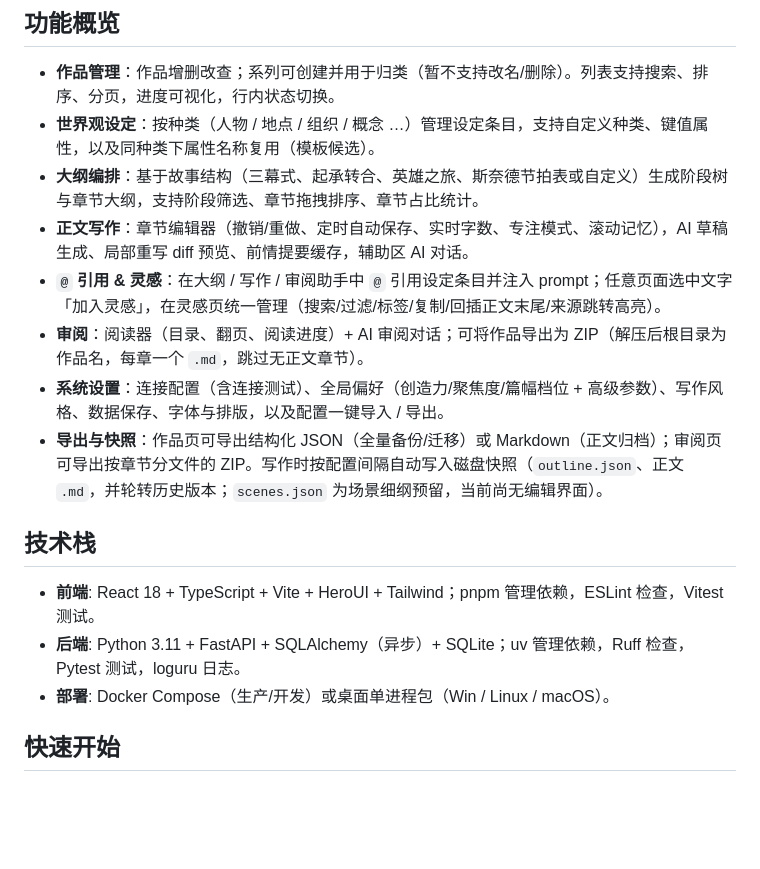
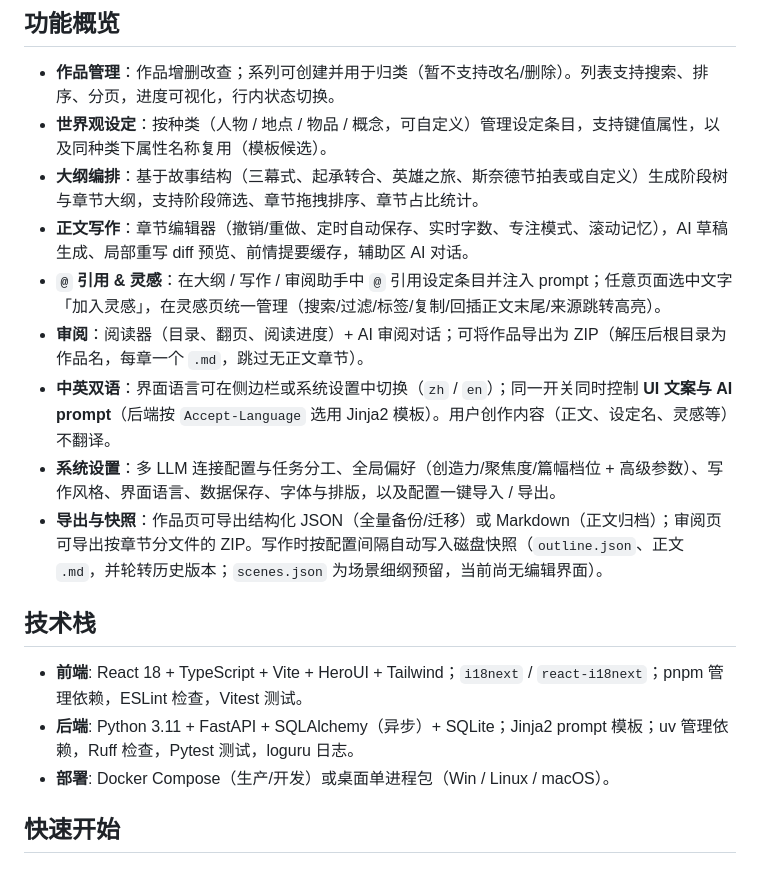
Before and after one commit to SilenceGTX/auto-writer, a Markdown page: README.md, the part around one of its changes. GitHub-like rendering; blank space fills up the shorter version.

```diff
--- a/README.md
+++ b/README.md
@@ -7,18 +9,19 @@ LLM 辅助小说写作 Web 应用：帮助作者管理作品、构建世界观
 ## 功能概览
 
 - **作品管理**：作品增删改查；系列可创建并用于归类（暂不支持改名/删除）。列表支持搜索、排序、分页，进度可视化，行内状态切换。
-- **世界观设定**：按种类（人物 / 地点 / 组织 / 概念 …）管理设定条目，支持自定义种类、键值属性，以及同种类下属性名称复用（模板候选）。
+- **世界观设定**：按种类（人物 / 地点 / 物品 / 概念，可自定义）管理设定条目，支持键值属性，以及同种类下属性名称复用（模板候选）。
 - **大纲编排**：基于故事结构（三幕式、起承转合、英雄之旅、斯奈德节拍表或自定义）生成阶段树与章节大纲，支持阶段筛选、章节拖拽排序、章节占比统计。
 - **正文写作**：章节编辑器（撤销/重做、定时自动保存、实时字数、专注模式、滚动记忆），AI 草稿生成、局部重写 diff 预览、前情提要缓存，辅助区 AI 对话。
 - **`@` 引用 & 灵感**：在大纲 / 写作 / 审阅助手中 `@` 引用设定条目并注入 prompt；任意页面选中文字「加入灵感」，在灵感页统一管理（搜索/过滤/标签/复制/回插正文末尾/来源跳转高亮）。
 - **审阅**：阅读器（目录、翻页、阅读进度）+ AI 审阅对话；可将作品导出为 ZIP（解压后根目录为作品名，每章一个 `.md`，跳过无正文章节）。
-- **系统设置**：连接配置（含连接测试）、全局偏好（创造力/聚焦度/篇幅档位 + 高级参数）、写作风格、数据保存、字体与排版，以及配置一键导入 / 导出。
+- **中英双语**：界面语言可在侧边栏或系统设置中切换（`zh` / `en`）；同一开关同时控制 **UI 文案与 AI prompt**（后端按 `Accept-Language` 选用 Jinja2 模板）。用户创作内容（正文、设定名、灵感等）不翻译。
+- **系统设置**：多 LLM 连接配置与任务分工、全局偏好（创造力/聚焦度/篇幅档位 + 高级参数）、写作风格、界面语言、数据保存、字体与排版，以及配置一键导入 / 导出。
 - **导出与快照**：作品页可导出结构化 JSON（全量备份/迁移）或 Markdown（正文归档）；审阅页可导出按章节分文件的 ZIP。写作时按配置间隔自动写入磁盘快照（`outline.json`、正文 `.md`，并轮转历史版本；`scenes.json` 为场景细纲预留，当前尚无编辑界面）。
 
 ## 技术栈
 
-- **前端**: React 18 + TypeScript + Vite + HeroUI + Tailwind；pnpm 管理依赖，ESLint 检查，Vitest 测试。
-- **后端**: Python 3.11 + FastAPI + SQLAlchemy（异步）+ SQLite；uv 管理依赖，Ruff 检查，Pytest 测试，loguru 日志。
+- **前端**: React 18 + TypeScript + Vite + HeroUI + Tailwind；`i18next` / `react-i18next`；pnpm 管理依赖，ESLint 检查，Vitest 测试。
+- **后端**: Python 3.11 + FastAPI + SQLAlchemy（异步）+ SQLite；Jinja2 prompt 模板；uv 管理依赖，Ruff 检查，Pytest 测试，loguru 日志。
 - **部署**: Docker Compose（生产/开发）或桌面单进程包（Win / Linux / macOS）。
 
 ## 快速开始
```
Also changed, not shown: other parts of README.md (+24 -5 lines), README.en.md (added, +201 -0 lines).
